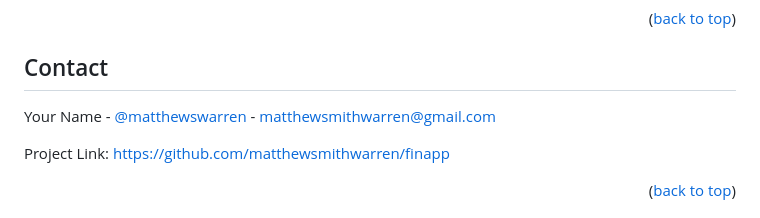
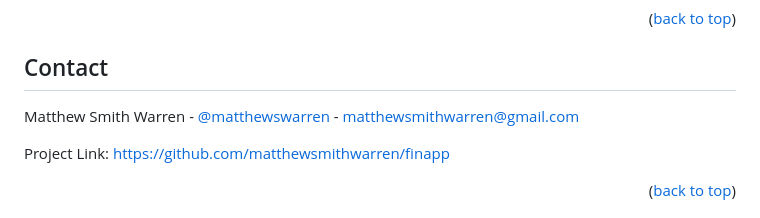
Before and after one commit to matthewsmithwarren/finapp, a Markdown page: README.md, the part around the change. Drawn GitHub-style.

Commit message:
Add name to contact section

```diff
--- a/README.md
+++ b/README.md
@@ -195,7 +195,7 @@ Distributed under the MIT License. See `LICENSE.txt` for more information.
 <!-- CONTACT -->
 ## Contact
 
-Your Name - [@matthewswarren](https://twitter.com/matthewswarren) - matthewsmithwarren@gmail.com
+Matthew Smith Warren - [@matthewswarren](https://twitter.com/matthewswarren) - matthewsmithwarren@gmail.com
 
 Project Link: [https://github.com/matthewsmithwarren/finapp](https://github.com/matthewsmithwarren/finapp)
 
```
